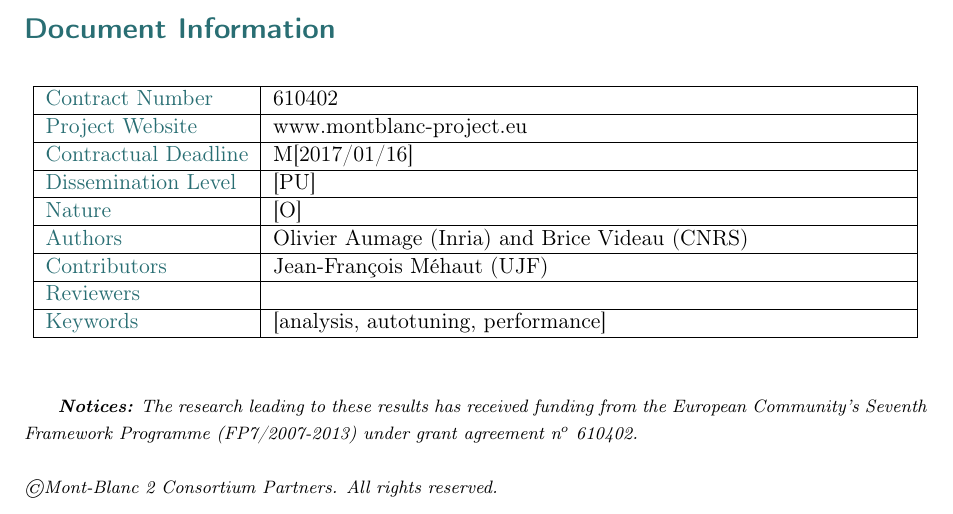
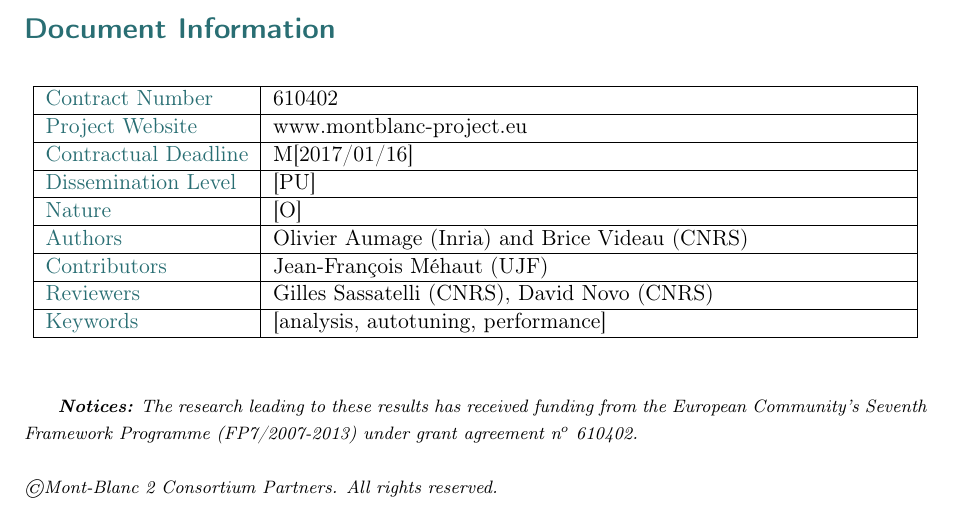
Before and after one commit to Nanosim-LIG/boast, a LaTeX document (MB2_D5.11/d5.11.tex): part of page 1 of 32, cut so that both start at the same text. Compiled offline with pdfLaTeX.

Commit message:
- add reviewers

```diff
--- a/MB2_D5.11/d5.11.tex
+++ b/MB2_D5.11/d5.11.tex
@@ -70,7 +70,7 @@
 \nature{[O]}
 \authors{Olivier Aumage (Inria) and Brice Videau (CNRS)}
 \contributors{Jean-François Méhaut (UJF)} % {Name (PARTNER), Name (PARTNER), Name (PARTNER)}
-\reviewers{} % {Name (PARTNER), Name (PARTNER), }
+\reviewers{Gilles Sassatelli (CNRS), David Novo (CNRS)} % {Name (PARTNER), Name (PARTNER), }
 \keywords{[analysis, autotuning, performance]}
 
 \maketitle
```
